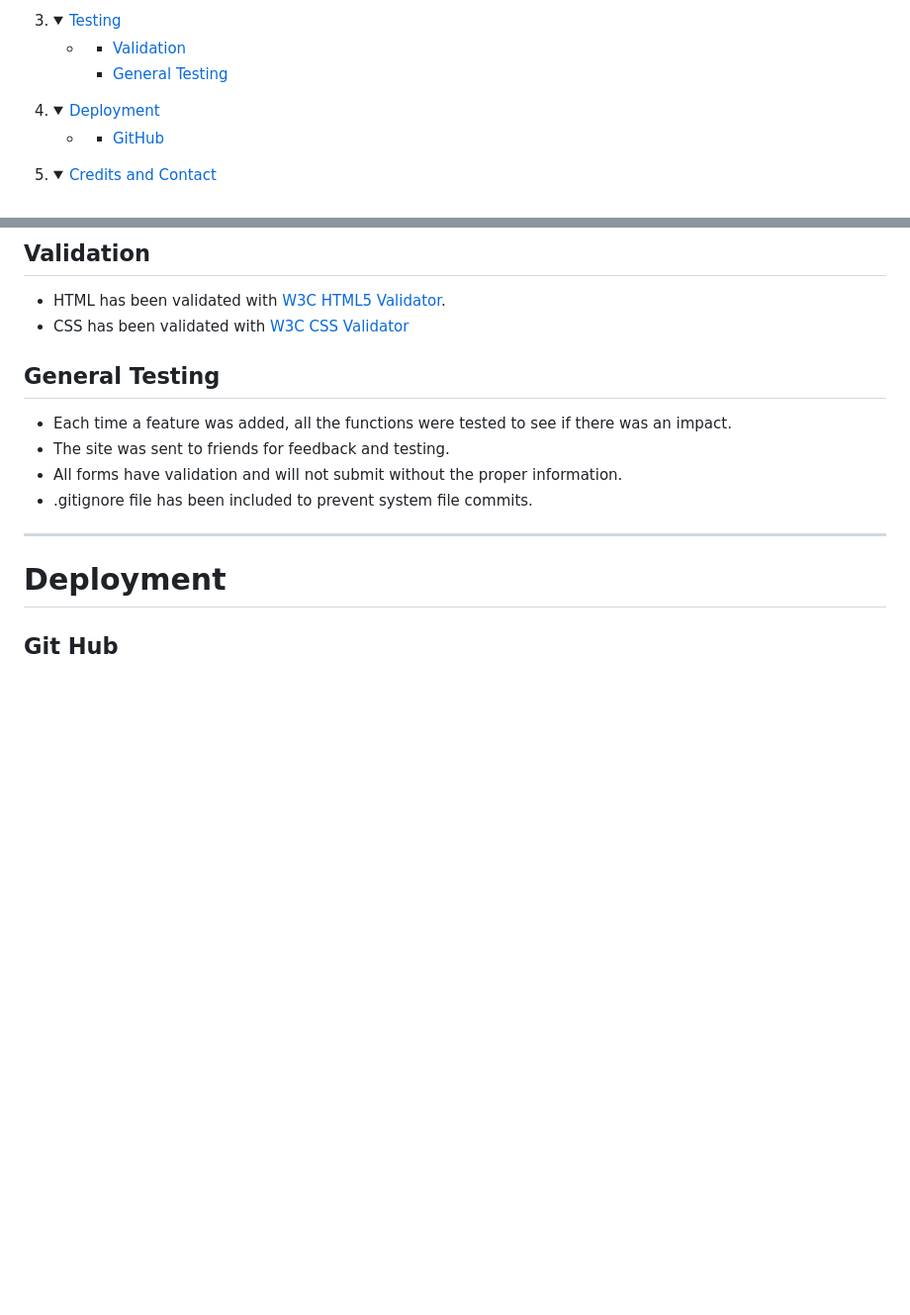
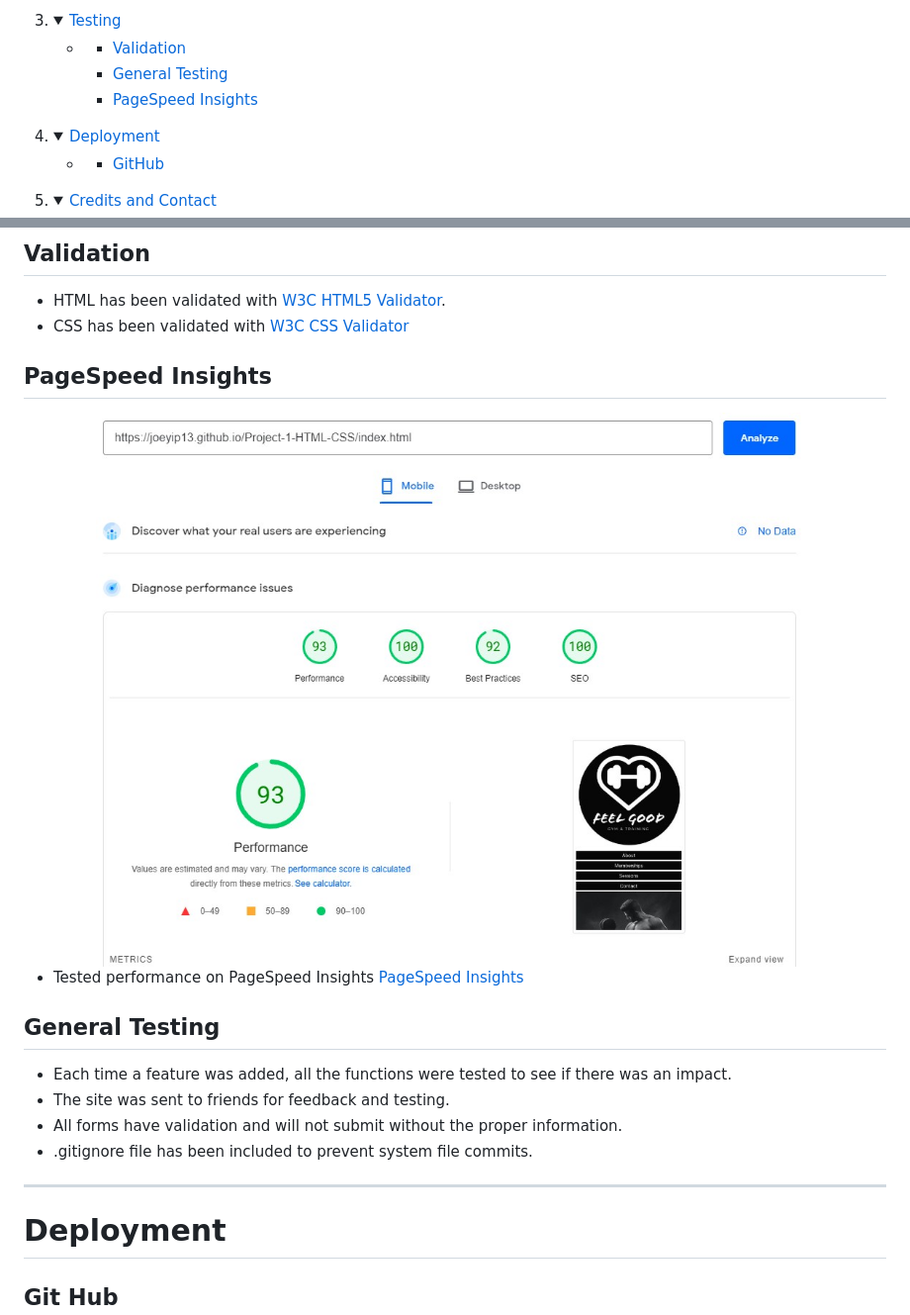
Before and after one commit to JoeYip13/Project-1-HTML-CSS, a Markdown page: README.md, 2 parts joined by grey strips. Shown: that part at 99% size. GitHub-like rendering; pictures changed too: assets/images/pagespeed.jpg (added); blank space fills up the shorter version.

Commit message:
Add PageSpeed Insights Performance Result

```diff
--- a/README.md
+++ b/README.md
@@ -64,6 +64,7 @@
 
     - [Validation](#validation)
     - [General Testing](#general-testing)
+    - [PageSpeed Insights](#pagespeed-insights)
 
     </li>
     </ul>
@@ -259,6 +260,14 @@ The primary color used is black. With some contrasting grey which helps highligh
 - HTML has been validated with [W3C HTML5 Validator](https://validator.w3.org/).
 - CSS has been validated with [W3C CSS Validator](https://jigsaw.w3.org/css-validator/)
 
+## PageSpeed Insights
+
+<div align="center">
+    <img src="assets/images/pagespeed.jpg" alt="Page Speed Insights">
+</div>
+
+- Tested performance on PageSpeed Insights [PageSpeed Insights](https://pagespeed.web.dev/)
+
 
 ## General Testing
 
```
